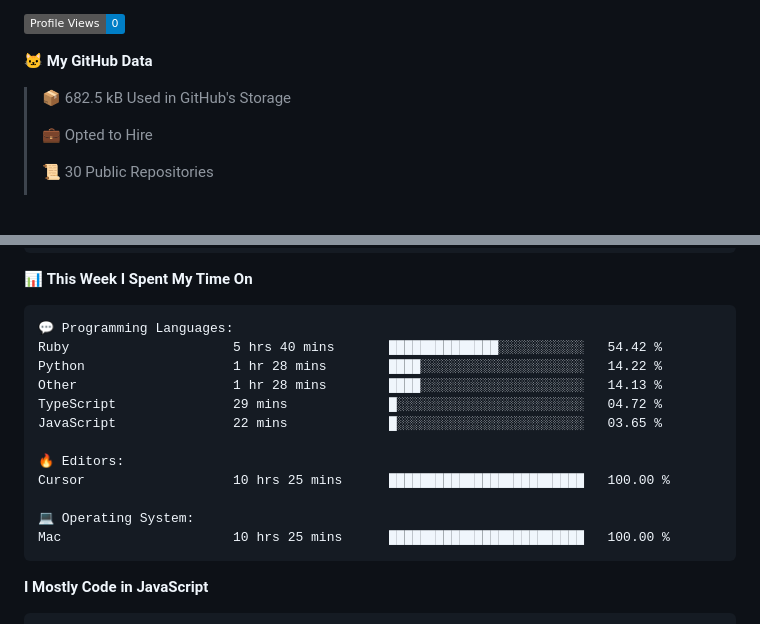
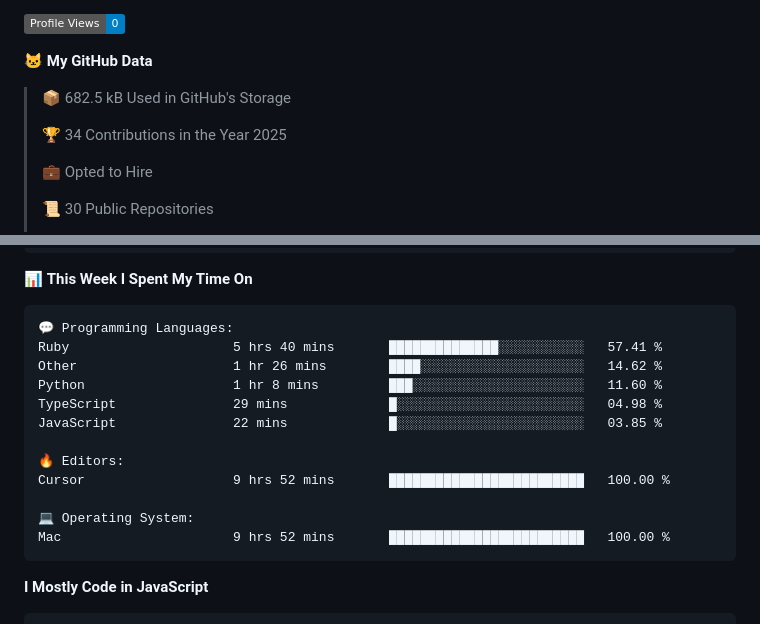
Before and after one commit to surya-teja-222/surya-teja-222, a Markdown page: README.md, 2 parts joined by grey strips. GitHub-like rendering; badges without logos; blank space fills up the shorter version.

Commit message:
Updated with Dev Metrics

````diff
--- a/README.md
+++ b/README.md
@@ -74,6 +74,8 @@
 
 > 📦 682.5 kB Used in GitHub's Storage
  >
+> 🏆 34 Contributions in the Year 2025
+ >
 > 💼 Opted to Hire
  >
 > 📜 30 Public Repositories
@@ -105,17 +107,17 @@ Sunday                   75 commits          ██░░░░░░░░░
 
 ```text
 💬 Programming Languages:
-Ruby                     5 hrs 40 mins       ██████████████░░░░░░░░░░░   54.42 %
-Python                   1 hr 28 mins        ████░░░░░░░░░░░░░░░░░░░░░   14.22 %
-Other                    1 hr 28 mins        ████░░░░░░░░░░░░░░░░░░░░░   14.13 %
-TypeScript               29 mins             █░░░░░░░░░░░░░░░░░░░░░░░░   04.72 %
-JavaScript               22 mins             █░░░░░░░░░░░░░░░░░░░░░░░░   03.65 %
+Ruby                     5 hrs 40 mins       ██████████████░░░░░░░░░░░   57.41 %
+Other                    1 hr 26 mins        ████░░░░░░░░░░░░░░░░░░░░░   14.62 %
+Python                   1 hr 8 mins         ███░░░░░░░░░░░░░░░░░░░░░░   11.60 %
+TypeScript               29 mins             █░░░░░░░░░░░░░░░░░░░░░░░░   04.98 %
+JavaScript               22 mins             █░░░░░░░░░░░░░░░░░░░░░░░░   03.85 %
 
 🔥 Editors:
-Cursor                   10 hrs 25 mins      █████████████████████████   100.00 %
+Cursor                   9 hrs 52 mins       █████████████████████████   100.00 %
 
 💻 Operating System:
-Mac                      10 hrs 25 mins      █████████████████████████   100.00 %
+Mac                      9 hrs 52 mins       █████████████████████████   100.00 %
 ```
 
 **I Mostly Code in JavaScript**
````
Also changed, not shown: other parts of README.md (+1 -1 lines).
